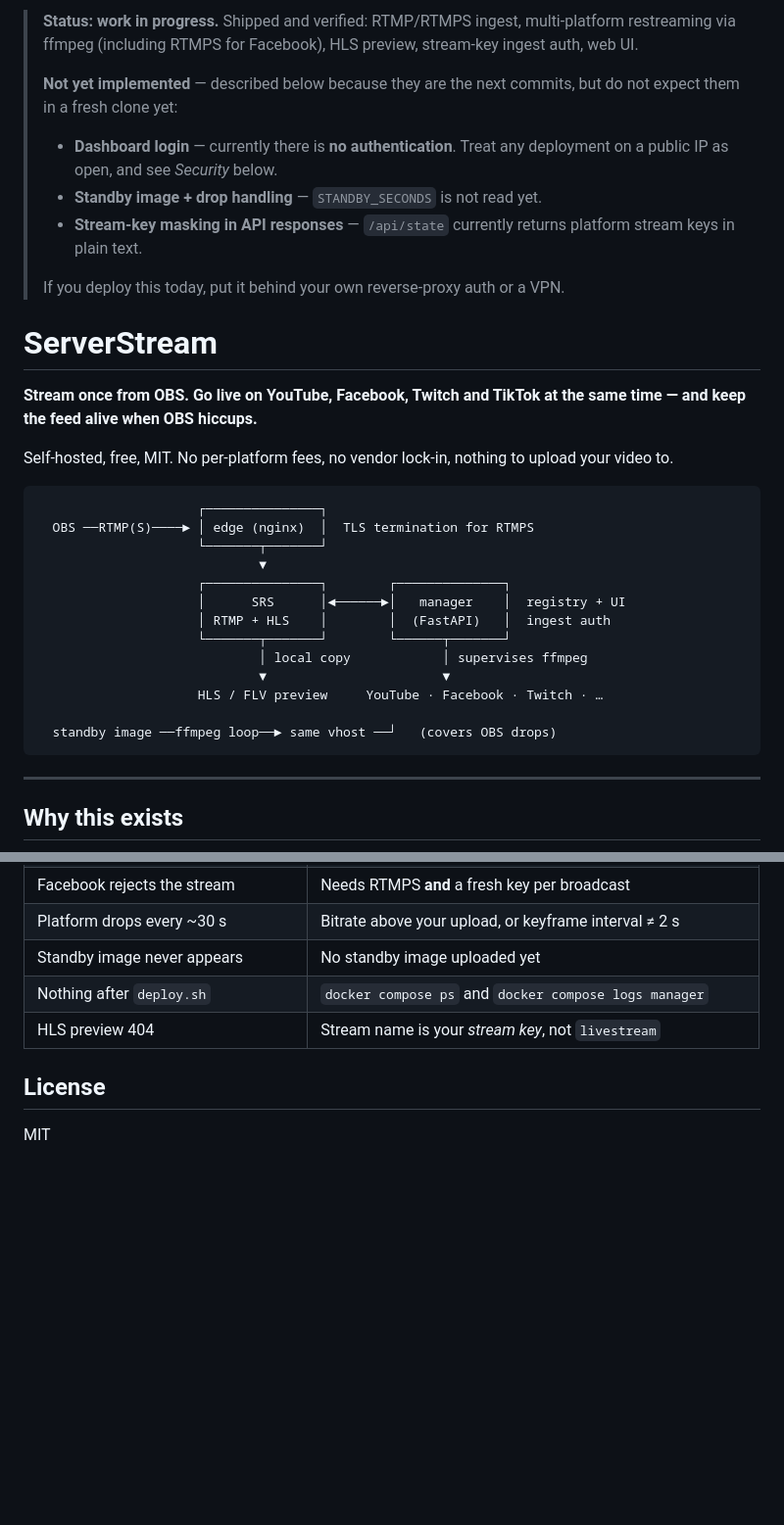
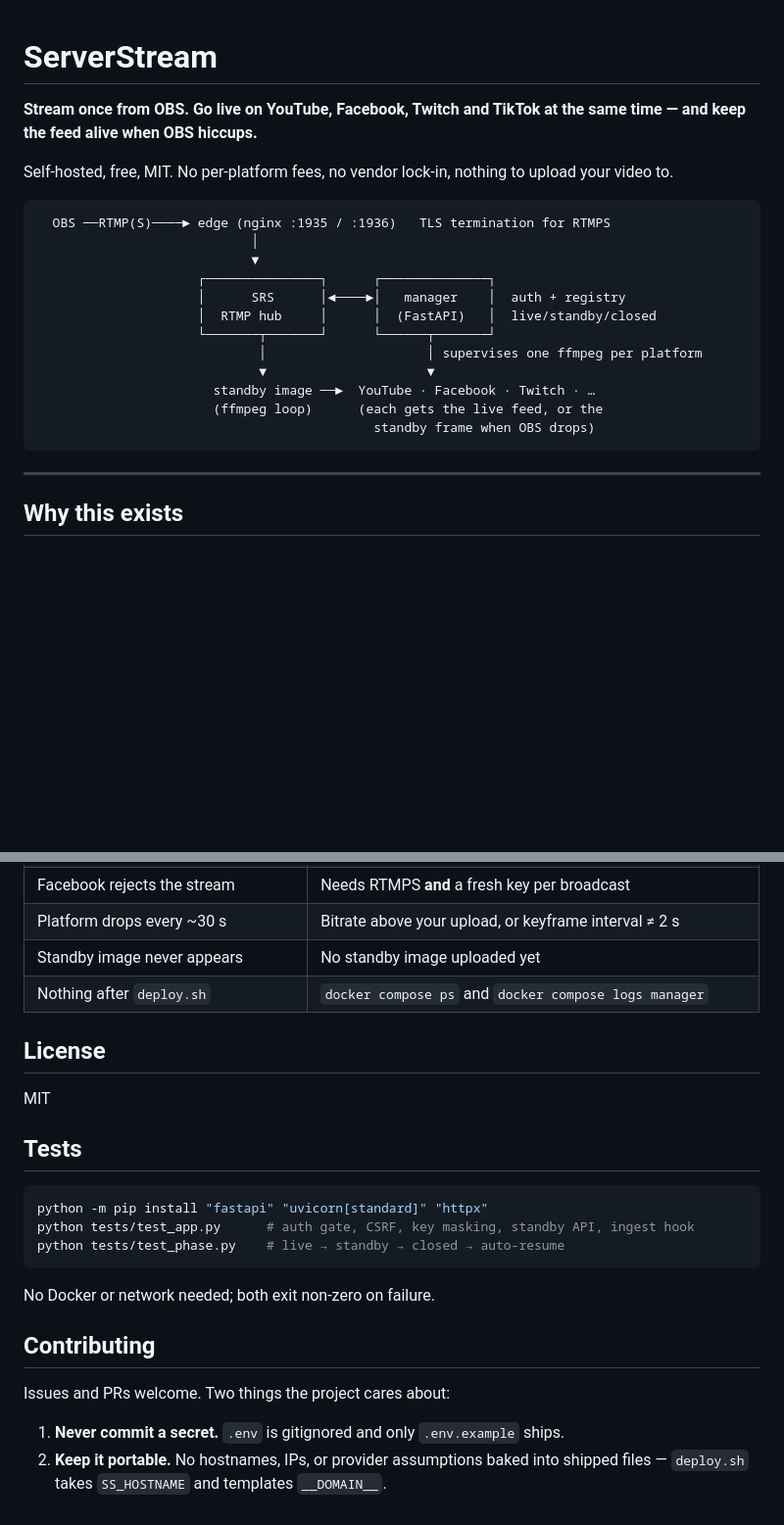
Before and after one commit to sonnyagent30-beep/ServerStream, a Markdown page: README.md, 2 parts joined by grey strips. Shown at 98% size. GitHub-like rendering; blank space fills up the shorter version.

````diff
--- a/README.md
+++ b/README.md
@@ -1,17 +1,3 @@
-> **Status: work in progress.**
-> Shipped and verified: RTMP/RTMPS ingest, multi-platform restreaming via ffmpeg
-> (including RTMPS for Facebook), HLS preview, stream-key ingest auth, web UI.
->
-> **Not yet implemented** — described below because they are the next commits,
-> but do not expect them in a fresh clone yet:
-> - **Dashboard login** — currently there is **no authentication**. Treat any
->   deployment on a public IP as open, and see *Security* below.
-> - **Standby image + drop handling** — `STANDBY_SECONDS` is not read yet.
-> - **Stream-key masking in API responses** — `/api/state` currently returns
->   platform stream keys in plain text.
->
-> If you deploy this today, put it behind your own reverse-proxy auth or a VPN.
-
 # ServerStream
 
 **Stream once from OBS. Go live on YouTube, Facebook, Twitch and TikTok at the
@@ -21,19 +7,18 @@ Self-hosted, free, MIT. No per-platform fees, no vendor lock-in, nothing to
 upload your video to.
 
 ```
-                     ┌───────────────┐
-  OBS ──RTMP(S)────► │ edge (nginx)  │  TLS termination for RTMPS
-                     └───────┬───────┘
-                             ▼
-                     ┌───────────────┐        ┌──────────────┐
-                     │      SRS      │◄──────►│   manager    │  registry + UI
-                     │ RTMP + HLS    │        │  (FastAPI)   │  ingest auth
-                     └───────┬───────┘        └──────┬───────┘
-                             │ local copy            │ supervises ffmpeg
-                             ▼                       ▼
-                     HLS / FLV preview     YouTube · Facebook · Twitch · …
-
-  standby image ──ffmpeg loop──► same vhost ──┘   (covers OBS drops)
+  OBS ──RTMP(S)────► edge (nginx :1935 / :1936)   TLS termination for RTMPS
+                            │
+                            ▼
+                     ┌───────────────┐      ┌──────────────┐
+                     │      SRS      │◄────►│   manager    │  auth + registry
+                     │  RTMP hub     │      │  (FastAPI)   │  live/standby/closed
+                     └───────┬───────┘      └──────┬───────┘
+                             │                     │ supervises one ffmpeg per platform
+                             ▼                     ▼
+                       standby image ──►  YouTube · Facebook · Twitch · …
+                       (ffmpeg loop)      (each gets the live feed, or the
+                                            standby frame when OBS drops)
 ```
 
 ---
@@ -215,8 +221,25 @@ Per-platform FFmpeg logs appear in the dashboard under each platform row.
 | Platform drops every ~30 s | Bitrate above your upload, or keyframe interval ≠ 2 s |
 | Standby image never appears | No standby image uploaded yet |
 | Nothing after `deploy.sh` | `docker compose ps` and `docker compose logs manager` |
-| HLS preview 404 | Stream name is your *stream key*, not `livestream` |
 
 ## License
 
 MIT
+
+## Tests
+
+```bash
+python -m pip install "fastapi" "uvicorn[standard]" "httpx"
+python tests/test_app.py      # auth gate, CSRF, key masking, standby API, ingest hook
+python tests/test_phase.py    # live → standby → closed → auto-resume
+```
+
+No Docker or network needed; both exit non-zero on failure.
+
+## Contributing
+
+Issues and PRs welcome. Two things the project cares about:
+
+1. **Never commit a secret.** `.env` is gitignored and only `.env.example` ships.
+2. **Keep it portable.** No hostnames, IPs, or provider assumptions baked into
+   shipped files — `deploy.sh` takes `SS_HOSTNAME` and templates `__DOMAIN__`.
````
Also changed, not shown: other parts of README.md (+54 -33 lines), scripts/obs-guide.md (+6 -4 lines).
